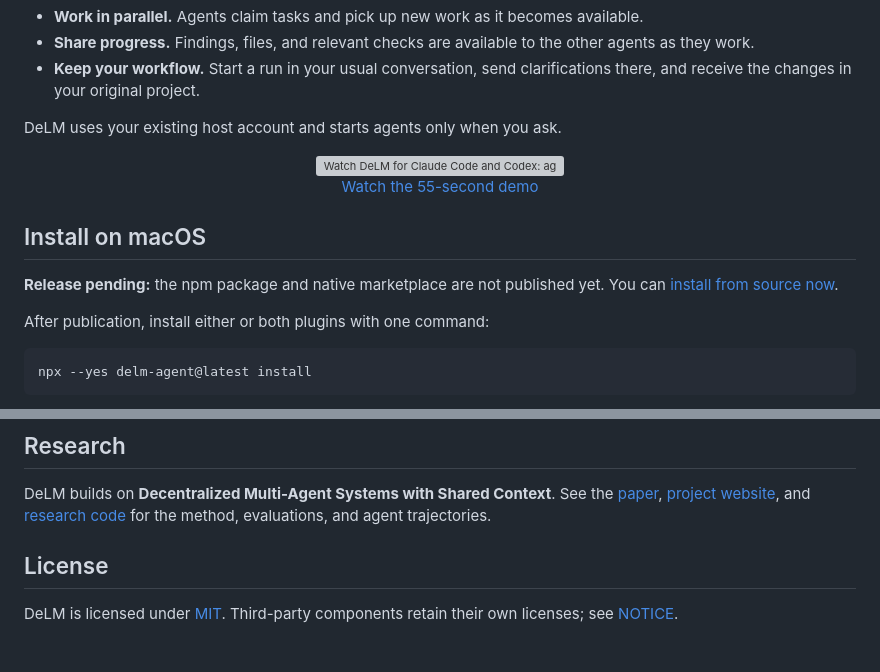
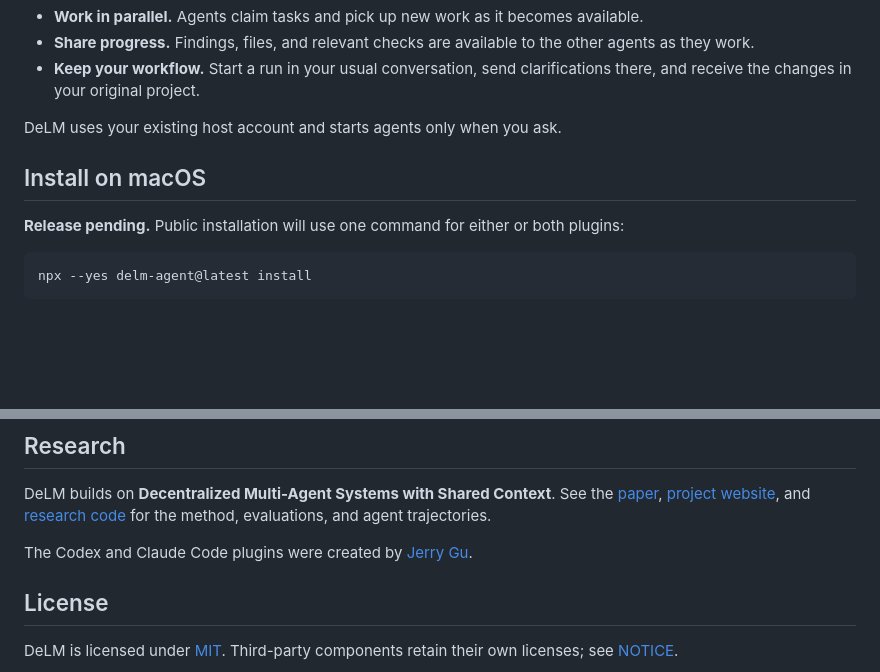
Before and after one commit to Decentralized-LM/delm-agent-plugin, a Markdown page: README.md, 2 parts joined by grey strips. GitHub-like rendering; blank space fills up the shorter version; grey boxes are pictures that could not be loaded.

Commit message:
Polish README links, installation guidance, and creator attribution (#8)

````diff
--- a/README.md
+++ b/README.md
@@ -28,17 +30,9 @@ DeLM lets agents work in parallel in your existing Codex or Claude Code workflow
 
 DeLM uses your existing host account and starts agents only when you ask.
 
-<p align="center">
-  <a href="video-demo/renders/delm-demo.mp4"><img src="video-demo/renders/poster.png" alt="Watch DeLM for Claude Code and Codex: agents building and sharing their work" width="800"></a>
-  <br>
-  <a href="video-demo/renders/delm-demo.mp4">Watch the 55-second demo</a>
-</p>
-
 ## Install on macOS
 
-**Release pending:** the npm package and native marketplace are not published yet. You can [install from source now](CONTRIBUTING.md#install-from-source).
-
-After publication, install either or both plugins with one command:
+**Release pending.** Public installation will use one command for either or both plugins:
 
 ```sh
 npx --yes delm-agent@latest install
@@ -103,6 +97,8 @@ Codex workers preserve saved skills, plugins, hooks, MCP configuration, and perm
 
 DeLM builds on **Decentralized Multi-Agent Systems with Shared Context**. See the [paper](https://arxiv.org/abs/2606.10662), [project website](https://yuzhenmao.github.io/DeLM/), and [research code](https://github.com/yuzhenmao/DeLM) for the method, evaluations, and agent trajectories.
 
+The Codex and Claude Code plugins were created by [Jerry Gu](https://github.com/jerry2247).
+
 ## License
 
 DeLM is licensed under [MIT](LICENSE). Third-party components retain their own licenses; see [NOTICE](NOTICE).
````
Also changed, not shown: other parts of README.md (+2 -0 lines).
